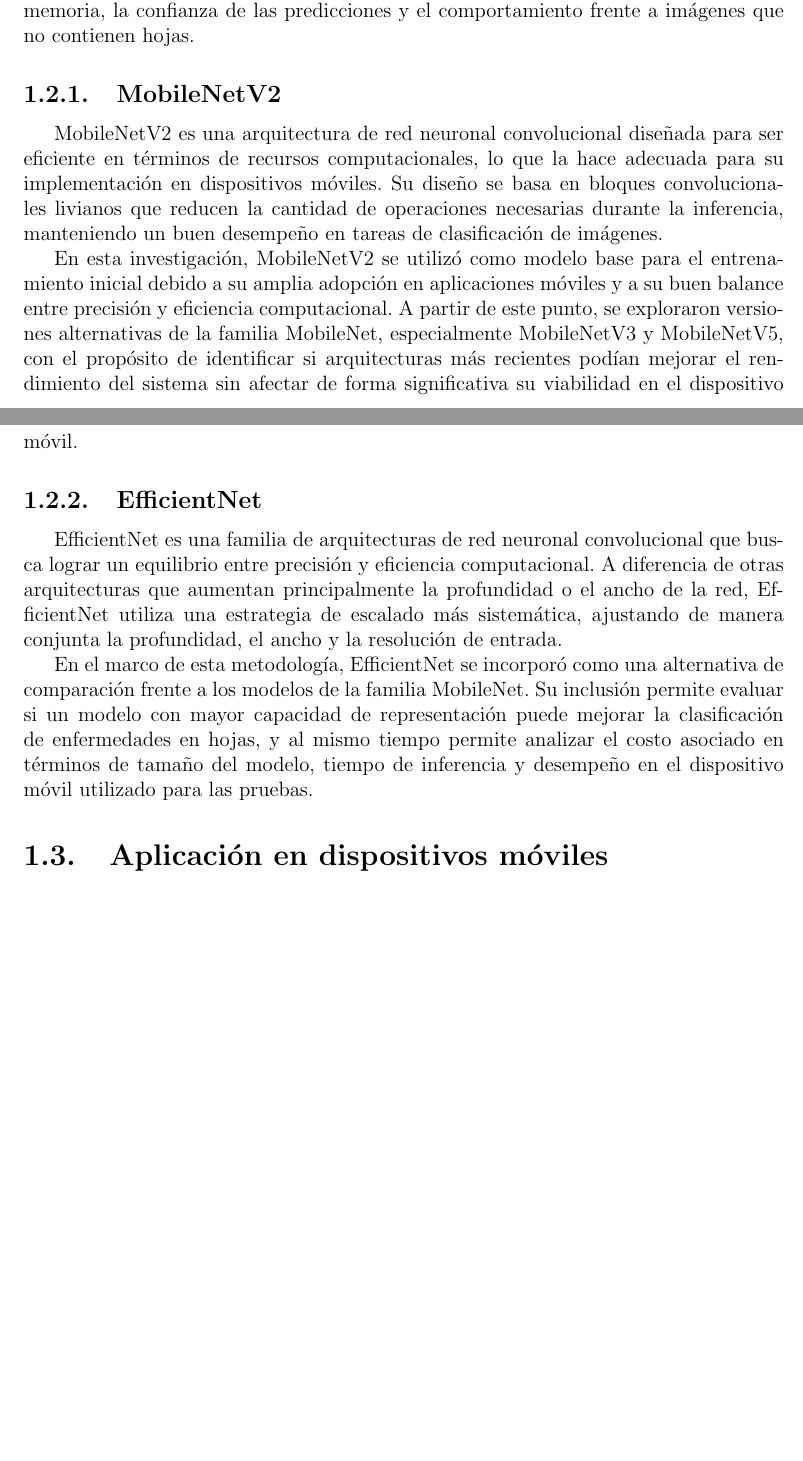
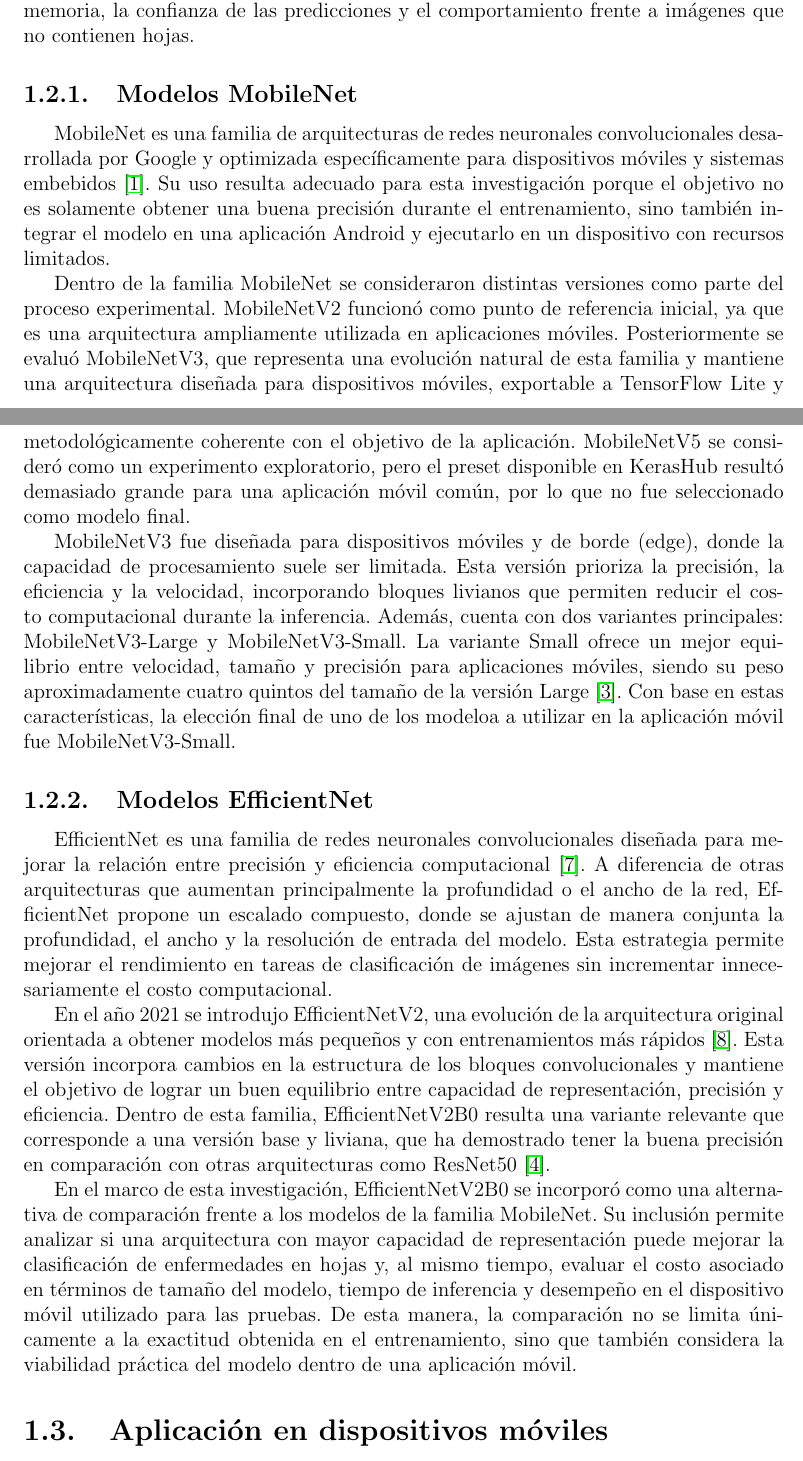
Before and after one commit to CarolinaChavezDavid/convolutional-neuronal-network, a LaTeX thesis (Escrito/tesis.tex, which reads Escrito/methodology.tex): two parts of pages 7 and 8 of 10, joined at a grey line, cut so that both start at the same text, the shorter picture padded with empty space. Compiled offline with pdfLaTeX.

Commit message:
Continuacion de la metodologia

```diff
--- a/Escrito/methodology.tex
+++ b/Escrito/methodology.tex
@@ -153,25 +153,45 @@ resultados en el entrenamiento, sino también cuál resulta más adecuado para i
 evaluación se realizó considerando tanto métricas de clasificación como aspectos prácticos de implementación, entre ellos el tiempo de
 inferencia, el uso de memoria, la confianza de las predicciones y el comportamiento frente a imágenes que no contienen hojas.
 
-\subsection{MobileNetV2}
-MobileNetV2 es una arquitectura de red neuronal convolucional diseñada para ser eficiente en términos de recursos computacionales, lo
-que la hace adecuada para su implementación en dispositivos móviles. Su diseño se basa en bloques convolucionales livianos que reducen
-la cantidad de operaciones necesarias durante la inferencia, manteniendo un buen desempeño en tareas de clasificación de imágenes.
+\subsection{Modelos MobileNet}
+MobileNet es una familia de arquitecturas de redes neuronales convolucionales desarrollada por Google y optimizada específicamente
+para dispositivos móviles y sistemas embebidos \cite{howard2017mobilenetsefficientconvolutionalneural}. Su uso resulta adecuado para
+esta investigación porque el objetivo no es solamente obtener una buena precisión durante el entrenamiento, sino también integrar el
+modelo en una aplicación Android y ejecutarlo en un dispositivo con recursos limitados.
 
-En esta investigación, MobileNetV2 se utilizó como modelo base para el entrenamiento inicial debido a su amplia adopción en aplicaciones
-móviles y a su buen balance entre precisión y eficiencia computacional. A partir de este punto, se exploraron versiones alternativas de
-la familia MobileNet, especialmente MobileNetV3 y MobileNetV5, con el propósito de identificar si arquitecturas más recientes podían
-mejorar el rendimiento del sistema sin afectar de forma significativa su viabilidad en el dispositivo móvil.
+Dentro de la familia MobileNet se consideraron distintas versiones como parte del proceso experimental. MobileNetV2 funcionó como punto
+de referencia inicial, ya que es una arquitectura ampliamente utilizada en aplicaciones móviles. Posteriormente se evaluó MobileNetV3,
+que representa una evolución natural de esta familia y mantiene una arquitectura diseñada para dispositivos móviles, exportable a
+TensorFlow Lite y metodológicamente coherente con el objetivo de la aplicación. MobileNetV5 se consideró como un experimento exploratorio,
+pero el preset disponible en KerasHub resultó demasiado grande para una aplicación móvil común, por lo que no fue seleccionado como
+modelo final.
 
-\subsection{EfficientNet}
-EfficientNet es una familia de arquitecturas de red neuronal convolucional que busca lograr un equilibrio entre precisión y eficiencia
-computacional. A diferencia de otras arquitecturas que aumentan principalmente la profundidad o el ancho de la red, EfficientNet utiliza
-una estrategia de escalado más sistemática, ajustando de manera conjunta la profundidad, el ancho y la resolución de entrada.
+MobileNetV3 fue diseñada para dispositivos móviles y de borde (edge), donde la capacidad de procesamiento suele ser limitada. Esta
+versión prioriza la precisión, la eficiencia y la velocidad, incorporando bloques livianos que permiten reducir el costo computacional
+durante la inferencia. Además, cuenta con dos variantes principales: MobileNetV3-Large y MobileNetV3-Small. La variante Small ofrece un
+mejor equilibrio entre velocidad, tamaño y precisión para aplicaciones móviles, siendo su peso aproximadamente cuatro quintos del tamaño
+de la versión Large \cite{li2022mobilenetv3}. Con base en estas características, la elección final de uno de los modeloa a utilizar en la aplicación
+móvil fue MobileNetV3-Small.
 
-En el marco de esta metodología, EfficientNet se incorporó como una alternativa de comparación frente a los modelos de la familia
-MobileNet. Su inclusión permite evaluar si un modelo con mayor capacidad de representación puede mejorar la clasificación de enfermedades
-en hojas, y al mismo tiempo permite analizar el costo asociado en términos de tamaño del modelo, tiempo de inferencia y desempeño en el
-dispositivo móvil utilizado para las pruebas.
+
+\subsection{Modelos EfficientNet}
+EfficientNet es una familia de redes neuronales convolucionales diseñada para mejorar la relación entre precisión y eficiencia
+computacional \cite{tan2020efficientnetrethinkingmodelscaling}. A diferencia de otras arquitecturas que aumentan principalmente la
+profundidad o el ancho de la red, EfficientNet propone un escalado compuesto, donde se ajustan de manera conjunta la profundidad, el
+ancho y la resolución de entrada del modelo. Esta estrategia permite mejorar el rendimiento en tareas de clasificación de imágenes sin
+incrementar innecesariamente el costo computacional.
+
+En el año 2021 se introdujo EfficientNetV2, una evolución de la arquitectura original orientada a obtener modelos más pequeños y con
+entrenamientos más rápidos \cite{DBLP:journals/corr/abs-2104-00298}. Esta versión incorpora cambios en la estructura de los bloques
+convolucionales y mantiene el objetivo de lograr un buen equilibrio entre capacidad de representación, precisión y eficiencia. Dentro
+de esta familia, EfficientNetV2B0 resulta una variante relevante que corresponde a una versión base y liviana, que ha demostrado
+tener la buena precisión en comparación con otras arquitecturas como ResNet50 \cite{molcan2023classification}.
+
+En el marco de esta investigación, EfficientNetV2B0 se incorporó como una alternativa de comparación frente a los modelos de la familia
+MobileNet. Su inclusión permite analizar si una arquitectura con mayor capacidad de representación puede mejorar la clasificación de
+enfermedades en hojas y, al mismo tiempo, evaluar el costo asociado en términos de tamaño del modelo, tiempo de inferencia y desempeño
+en el dispositivo móvil utilizado para las pruebas. De esta manera, la comparación no se limita únicamente a la exactitud obtenida en
+el entrenamiento, sino que también considera la viabilidad práctica del modelo dentro de una aplicación móvil.
 
 \section{Aplicación en dispositivos móviles}
 Para implementar los modelos de Deep Learning en dispositivos móviles, se utilizó TensorFlow Lite, una biblioteca de aprendizaje automático optimizada para dispositivos móviles. Se realizaron pruebas de rendimiento para evaluar la velocidad de inferencia y el consumo de recursos en diferentes dispositivos móviles, asegurando que los modelos sean viables para su uso en tiempo real en el reconocimiento de enfermedades en plantas. Además, se desarrolló una aplicación móvil que integra los modelos entrenados, permitiendo a los usuarios capturar imágenes de plantas y recibir diagnósticos instantáneos sobre posibles enfermedades presentes.
```
Also changed, not shown: Escrito/bibliografia.bib (+57 -0 lines), Escrito/tesis.bbl, 7 other files.
